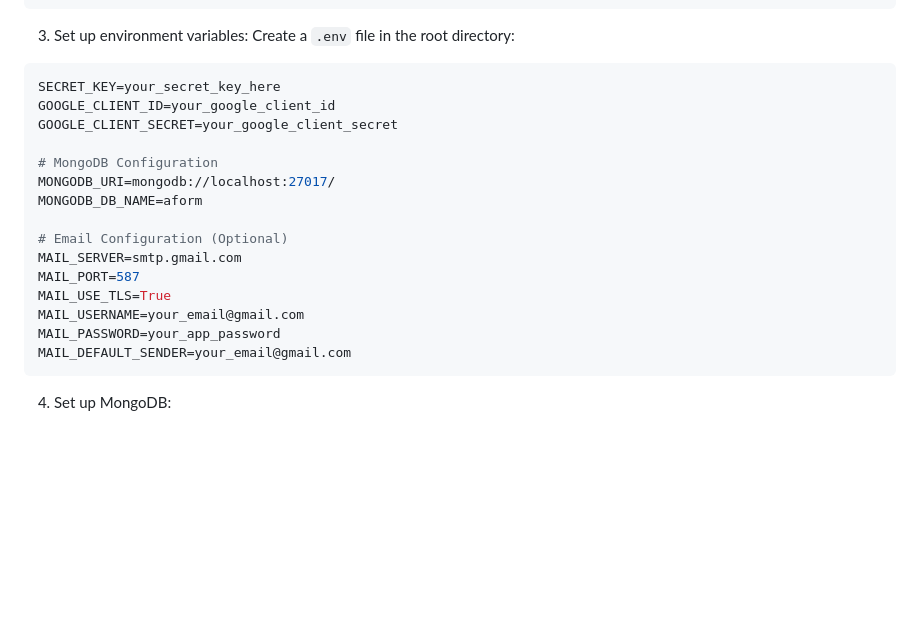
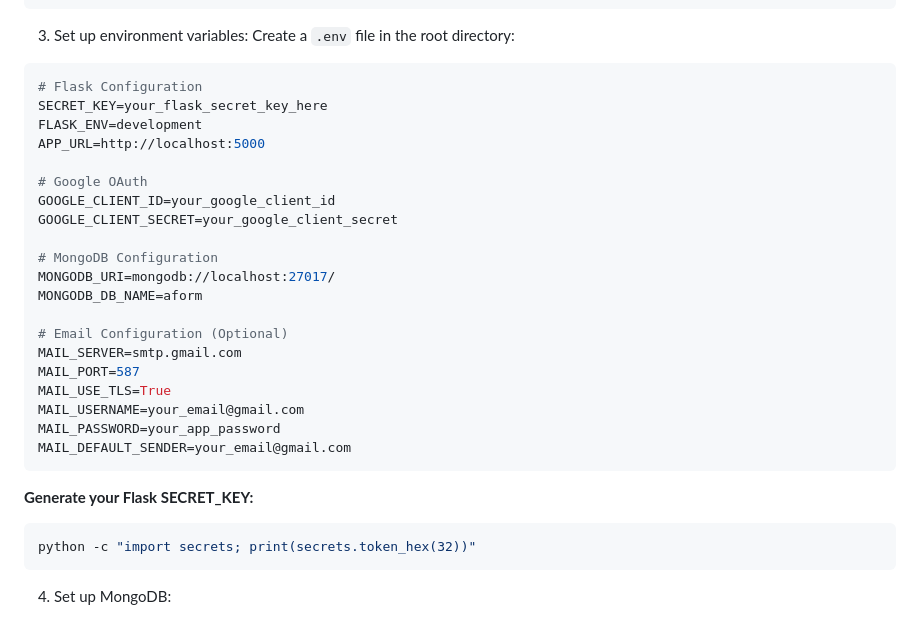
Before and after one commit to oryahud/aForm, a Markdown page: README.md, the part around the change. Drawn GitHub-style; blank space fills up the shorter version.

Commit message:
Update README with complete .env configuration
- Add FLASK_ENV and APP_URL environment variables
- Reorganize .env template with clear section groupings
- Add SECRET_KEY generation command for Flask security
- Clarify distinction between Flask SECRET_KEY and Google Client Secret
- Provide complete environment setup for development and production

🤖 Generated with [Claude Code](https://claude.ai/code)

Co-Authored-By: Claude <noreply@anthropic.com>

````diff
--- a/README.md
+++ b/README.md
@@ -18,7 +18,12 @@ pip install -r requirements.txt
 3. Set up environment variables:
 Create a `.env` file in the root directory:
 ```env
-SECRET_KEY=your_secret_key_here
+# Flask Configuration
+SECRET_KEY=your_flask_secret_key_here
+FLASK_ENV=development
+APP_URL=http://localhost:5000
+
+# Google OAuth
 GOOGLE_CLIENT_ID=your_google_client_id
 GOOGLE_CLIENT_SECRET=your_google_client_secret
 
@@ -34,6 +39,11 @@ MAIL_USERNAME=your_email@gmail.com
 MAIL_PASSWORD=your_app_password
 MAIL_DEFAULT_SENDER=your_email@gmail.com
 ```
+
+   **Generate your Flask SECRET_KEY:**
+   ```bash
+   python -c "import secrets; print(secrets.token_hex(32))"
+   ```
 
 4. Set up MongoDB:
    - Install MongoDB locally or use MongoDB Atlas (cloud)
````
